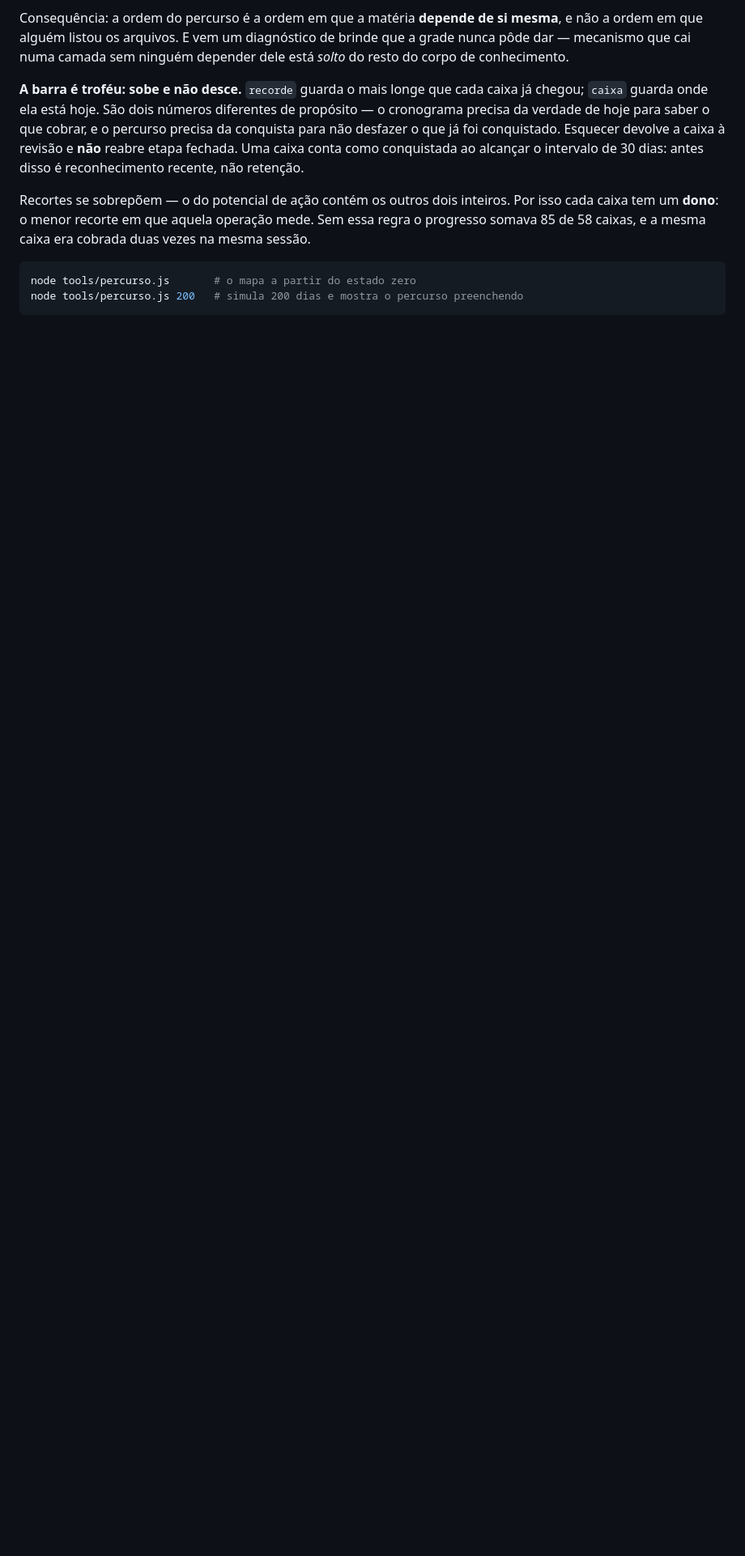
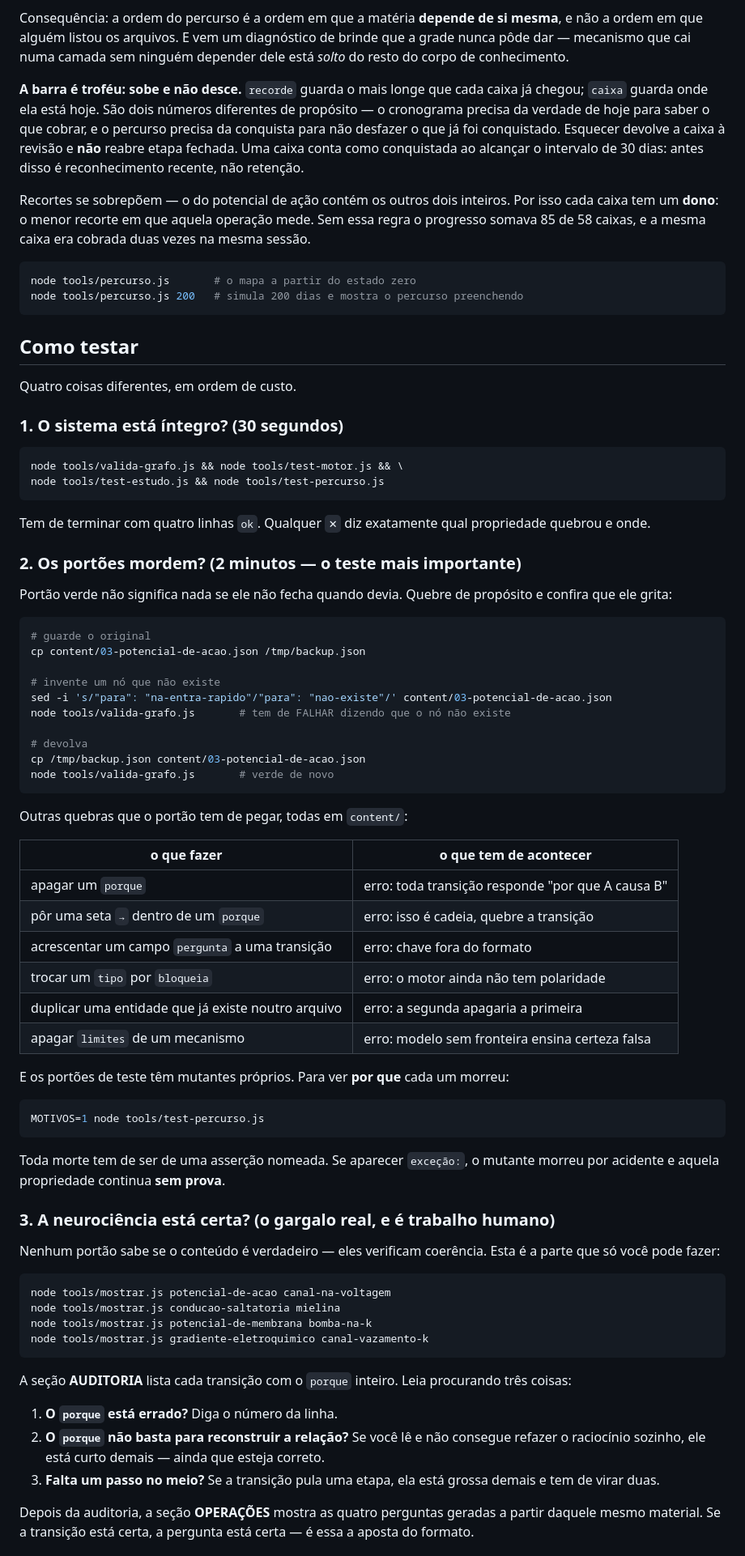
Before and after one commit to WevertonLink/neurolab-deep, a Markdown page: README.md, the part around one of its changes. Shown at 81% size. GitHub-like rendering; blank space fills up the shorter version.

Commit message:
README: como testar
Quatro coisas diferentes, em ordem de custo: integridade (rodar os quatro
portões), MORDIDA (quebrar de propósito e conferir que o portão grita),
auditoria científica (o gargalo real, que é trabalho humano) e ergonomia do
estudo.

A seção 2 é a que importa: portão verde não significa nada se ele não fecha
quando devia. Rodei as sete quebras que a tabela manda fazer e todas as
sete disparam o erro descrito — a tabela não é promessa, é resultado.

Documentado também o que ainda NÃO dá para testar: não existe tela, então
dá para VER as perguntas geradas e o cronograma decidindo, mas não dá para
responder nenhuma e ver a caixa subir. Isso é a Fase C.

Co-Authored-By: Claude Opus 5 <noreply@anthropic.com>
Claude-Session: https://claude.ai/code/session_01MHvdBxgiy2iGdtuezP9Kpa

````diff
--- a/README.md
+++ b/README.md
@@ -168,3 +168,82 @@ node tools/percurso.js       # o mapa a partir do estado zero
 node tools/percurso.js 200   # simula 200 dias e mostra o percurso preenchendo
 ```
 
+## Como testar
+
+Quatro coisas diferentes, em ordem de custo.
+
+### 1. O sistema está íntegro? (30 segundos)
+
+```sh
+node tools/valida-grafo.js && node tools/test-motor.js && \
+node tools/test-estudo.js && node tools/test-percurso.js
+```
+
+Tem de terminar com quatro linhas `ok`. Qualquer `✕` diz exatamente qual
+propriedade quebrou e onde.
+
+### 2. Os portões mordem? (2 minutos — o teste mais importante)
+
+Portão verde não significa nada se ele não fecha quando devia. Quebre de
+propósito e confira que ele grita:
+
+```sh
+# guarde o original
+cp content/03-potencial-de-acao.json /tmp/backup.json
+
+# invente um nó que não existe
+sed -i 's/"para": "na-entra-rapido"/"para": "nao-existe"/' content/03-potencial-de-acao.json
+node tools/valida-grafo.js       # tem de FALHAR dizendo que o nó não existe
+
+# devolva
+cp /tmp/backup.json content/03-potencial-de-acao.json
+node tools/valida-grafo.js       # verde de novo
+```
+
+Outras quebras que o portão tem de pegar, todas em `content/`:
+
+| o que fazer | o que tem de acontecer |
+|---|---|
+| apagar um `porque` | erro: toda transição responde "por que A causa B" |
+| pôr uma seta `→` dentro de um `porque` | erro: isso é cadeia, quebre a transição |
+| acrescentar um campo `pergunta` a uma transição | erro: chave fora do formato |
+| trocar um `tipo` por `bloqueia` | erro: o motor ainda não tem polaridade |
+| duplicar uma entidade que já existe noutro arquivo | erro: a segunda apagaria a primeira |
+| apagar `limites` de um mecanismo | erro: modelo sem fronteira ensina certeza falsa |
+
+E os portões de teste têm mutantes próprios. Para ver **por que** cada um
+morreu:
+
+```sh
+MOTIVOS=1 node tools/test-percurso.js
+```
+
+Toda morte tem de ser de uma asserção nomeada. Se aparecer `exceção:`, o
+mutante morreu por acidente e aquela propriedade continua **sem prova**.
+
+### 3. A neurociência está certa? (o gargalo real, e é trabalho humano)
+
+Nenhum portão sabe se o conteúdo é verdadeiro — eles verificam coerência.
+Esta é a parte que só você pode fazer:
+
+```sh
+node tools/mostrar.js potencial-de-acao canal-na-voltagem
+node tools/mostrar.js conducao-saltatoria mielina
+node tools/mostrar.js potencial-de-membrana bomba-na-k
+node tools/mostrar.js gradiente-eletroquimico canal-vazamento-k
+```
+
+A seção **AUDITORIA** lista cada transição com o `porque` inteiro. Leia
+procurando três coisas:
+
+1. **O `porque` está errado?** Diga o número da linha.
+2. **O `porque` não basta para reconstruir a relação?** Se você lê e não
+   consegue refazer o raciocínio sozinho, ele está curto demais — ainda que
+   esteja correto.
+3. **Falta um passo no meio?** Se a transição pula uma etapa, ela está
+   grossa demais e tem de virar duas.
+
+Depois da auditoria, a seção **OPERAÇÕES** mostra as quatro perguntas
+geradas a partir daquele mesmo material. Se a transição está certa, a
+pergunta está certa — é essa a aposta do formato.
+
````
Also changed, not shown: other parts of README.md (+19 -0 lines).
